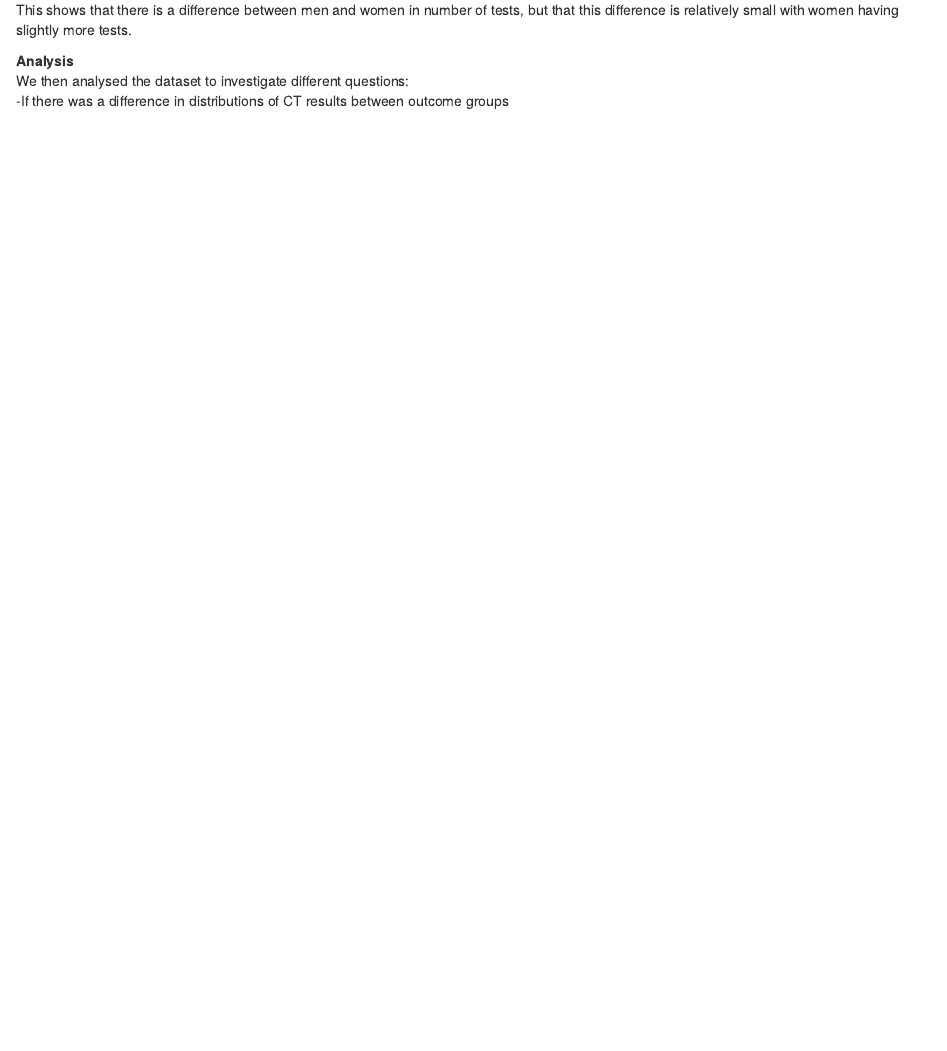
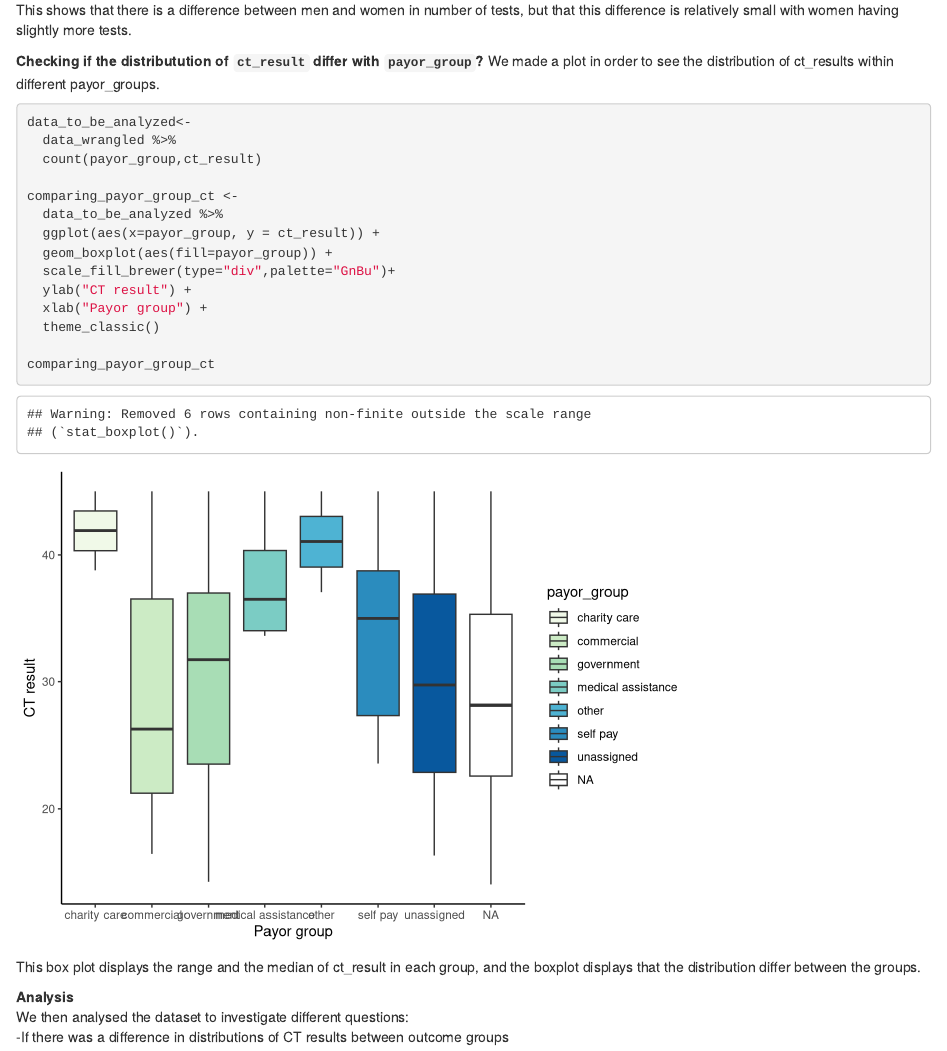
Before and after one commit to AmalieA22/RMED901-gruppe-3, an R Markdown document (scripts/RMED901 Group 3 report.Rmd): the page in a window 1100 px wide, from 11950 px down. Rendered offline with R 4.5, knitr and Pandoc, with nearby package versions; some code elsewhere in the file could not run offline.

Commit message:
Update RMED901 Group 3 report.Rmd

````diff
--- a/scripts/RMED901 Group 3 report.Rmd
+++ b/scripts/RMED901 Group 3 report.Rmd
@@ -281,6 +281,28 @@ ggplot(data = count_gender,
 
 This shows that there is a difference between men and women in number of tests, but that this difference is relatively small with women having slightly more tests.
 
+**Checking if the distributution of `ct_result` differ with `payor_group`?**
+We made a plot in order to see the distribution of ct_results within different payor_groups.
+```{r}
+data_to_be_analyzed<-
+  data_wrangled %>%
+  count(payor_group,ct_result)
+
+comparing_payor_group_ct <-
+  data_to_be_analyzed %>%
+  ggplot(aes(x=payor_group, y = ct_result)) +
+  geom_boxplot(aes(fill=payor_group)) +
+  scale_fill_brewer(type="div",palette="GnBu")+
+  ylab("CT result") +
+  xlab("Payor group") +
+  theme_classic()
+
+comparing_payor_group_ct
+
+```
+
+This box plot displays the range and the median of ct_result in each group, and the boxplot displays that the distribution differ between the groups.
+
 **Analysis**
 We then analysed the dataset to investigate different questions:
 -If there was a difference in distributions of CT results between outcome groups
````
